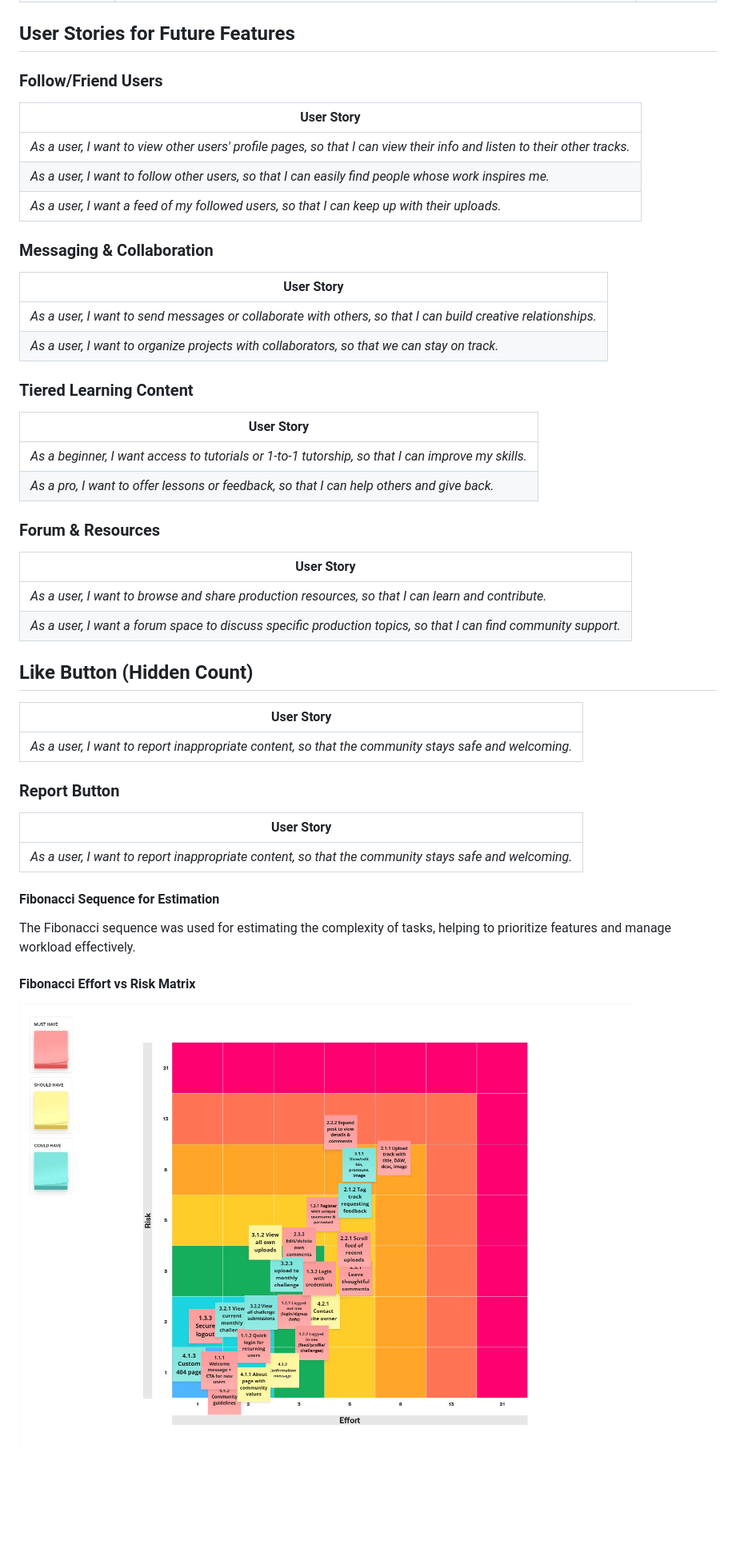
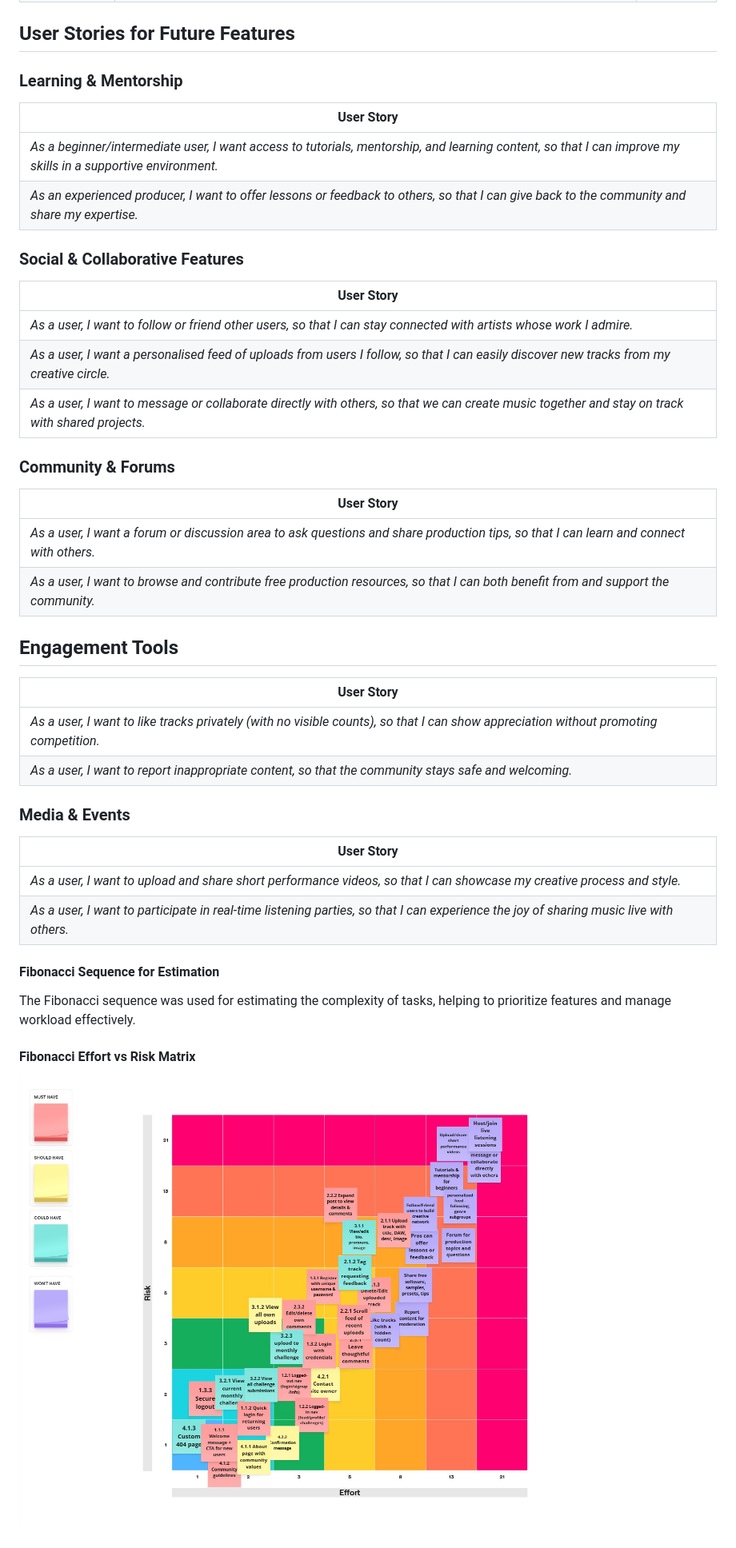
Before and after one commit to Seren-Hughes/modmixx, a Markdown page: README.md, the part around the change. Shown: that part at 80% size. Drawn GitHub-style; pictures changed too: docs/images/diagrams/effort-risk-matrix-fibonacci.jpg (added), docs/images/diagrams/effort-risk-matrix.jpg (deleted); blank space fills up the shorter version.

Commit message:
docs: replace risk effort matrix image and add updated future user stories

```diff
--- a/README.md
+++ b/README.md
@@ -427,54 +427,48 @@ The project was organized into themes, epics, and user stories to ensure a user-
 | **4.2.2**    | *As a user, I want to receive a confirmation message when I submit the form, so I know it went through.*           | 2           |
 
 ## User Stories for Future Features
-### Follow/Friend Users
+### Learning & Mentorship
 
 | User Story                                                                                                              |
 | ----------------------------------------------------------------------------------------------------------------------- |
-| *As a user, I want to view other users' profile pages, so that I can view their info and listen to their other tracks.* |
-| *As a user, I want to follow other users, so that I can easily find people whose work inspires me.*                     |
-| *As a user, I want a feed of my followed users, so that I can keep up with their uploads.*                              |
+| *As a beginner/intermediate user, I want access to tutorials, mentorship, and learning content, so that I can improve my skills in a supportive environment.* |
+| *As an experienced producer, I want to offer lessons or feedback to others, so that I can give back to the community and share my expertise.* |
 
-### Messaging & Collaboration
+### Social & Collaborative Features
 
 | User Story                                                                                                   |
 | ------------------------------------------------------------------------------------------------------------ |
-| *As a user, I want to send messages or collaborate with others, so that I can build creative relationships.* |
-| *As a user, I want to organize projects with collaborators, so that we can stay on track.*                   |
+| *As a user, I want to follow or friend other users, so that I can stay connected with artists whose work I admire.* |
+| *As a user, I want a personalised feed of uploads from users I follow, so that I can easily discover new tracks from my creative circle.*                   |
+| *As a user, I want to message or collaborate directly with others, so that we can create music together and stay on track with shared projects.* |
 
 
-### Tiered Learning Content
-
-| User Story                                                                                        |
-| ------------------------------------------------------------------------------------------------- |
-| *As a beginner, I want access to tutorials or 1-to-1 tutorship, so that I can improve my skills.* |
-| *As a pro, I want to offer lessons or feedback, so that I can help others and give back.*         |
-
-
-### Forum & Resources
+### Community & Forums
 
 | User Story                                                                                                     |
 | -------------------------------------------------------------------------------------------------------------- |
-| *As a user, I want to browse and share production resources, so that I can learn and contribute.*              |
-| *As a user, I want a forum space to discuss specific production topics, so that I can find community support.* |
+| *As a user, I want a forum or discussion area to ask questions and share production tips, so that I can learn and connect with others.*              |
+| *As a user, I want to browse and contribute free production resources, so that I can both benefit from and support the community.* |
 
 
-## Like Button (Hidden Count)
+## Engagement Tools
 
 | User Story                                                                                           |
 | ---------------------------------------------------------------------------------------------------- |
+| *As a user, I want to like tracks privately (with no visible counts), so that I can show appreciation without promoting competition.* |
 | *As a user, I want to report inappropriate content, so that the community stays safe and welcoming.* |
 
 
-### Report Button
+### Media & Events
 
 | User Story                                                                                           |
 | ---------------------------------------------------------------------------------------------------- |
-| *As a user, I want to report inappropriate content, so that the community stays safe and welcoming.* |
+| *As a user, I want to upload and share short performance videos, so that I can showcase my creative process and style.* |
+| *As a user, I want to participate in real-time listening parties, so that I can experience the joy of sharing music live with others.* |
 
 
 #### Fibonacci Sequence for Estimation
 The Fibonacci sequence was used for estimating the complexity of tasks, helping to prioritize features and manage workload effectively.
 
 #### Fibonacci Effort vs Risk Matrix
-![Fibonacci Effort vs Risk Matrix](docs/images/diagrams/effort-risk-matrix.jpg)
+![Fibonacci Effort vs Risk Matrix](docs/images/diagrams/effort-risk-matrix-fibonacci.jpg)
```
